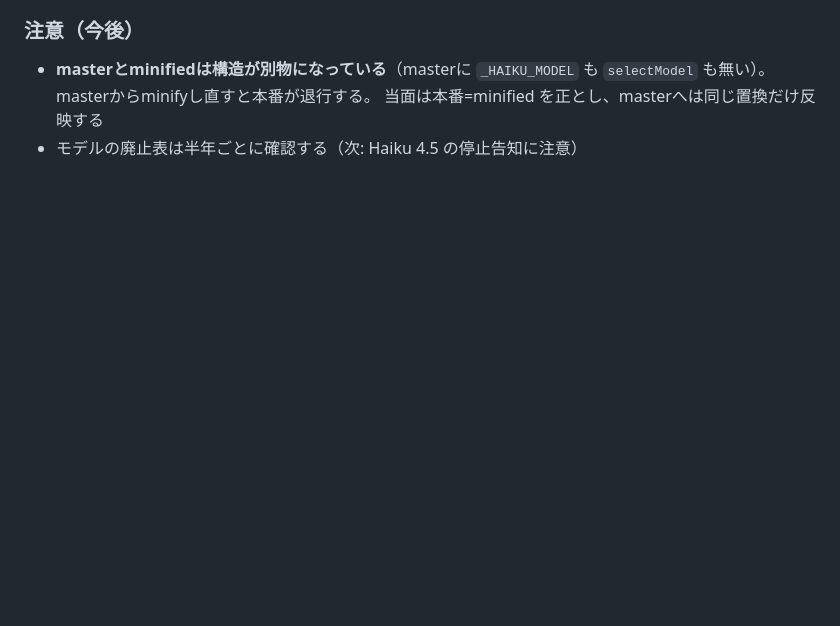
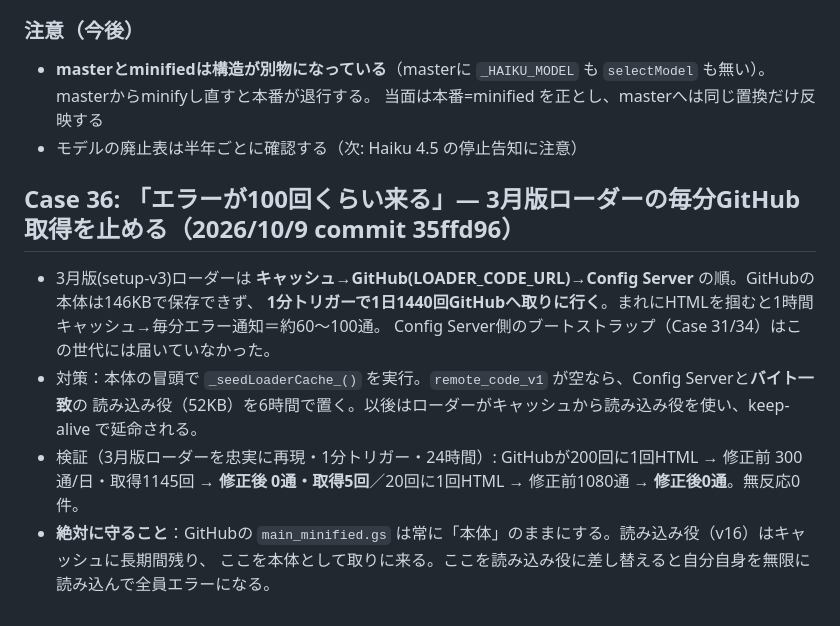
Before and after one commit to yousuke912/line-ai-setup, a Markdown page: .claude/rules/mistakes.md, the part around the change. Drawn GitHub-style; blank space fills up the shorter version.

Commit message:
docs: Case 36
Co-Authored-By: Claude Opus 5.5 <noreply@anthropic.com>

```diff
--- a/.claude/rules/mistakes.md
+++ b/.claude/rules/mistakes.md
@@ -464,3 +464,14 @@ try{if(c.get("rc_keep")===null){var s=c.get("remote_code_v1");
 - **masterとminifiedは構造が別物になっている**（masterに `_HAIKU_MODEL` も `selectModel` も無い）。masterからminifyし直すと本番が退行する。
   当面は本番=minified を正とし、masterへは同じ置換だけ反映する
 - モデルの廃止表は半年ごとに確認する（次: Haiku 4.5 の停止告知に注意）
+
+## Case 36: 「エラーが100回くらい来る」— 3月版ローダーの毎分GitHub取得を止める（2026/10/9 commit 35ffd96）
+- 3月版(setup-v3)ローダーは **キャッシュ→GitHub(LOADER_CODE_URL)→Config Server** の順。GitHubの本体は146KBで保存できず、
+  **1分トリガーで1日1440回GitHubへ取りに行く**。まれにHTMLを掴むと1時間キャッシュ→毎分エラー通知＝約60〜100通。
+  Config Server側のブートストラップ（Case 31/34）はこの世代には届いていなかった。
+- 対策：本体の冒頭で `_seedLoaderCache_()` を実行。`remote_code_v1` が空なら、Config Serverと**バイト一致**の
+  読み込み役（52KB）を6時間で置く。以後はローダーがキャッシュから読み込み役を使い、keep-alive で延命される。
+- 検証（3月版ローダーを忠実に再現・1分トリガー・24時間）:
+  GitHubが200回に1回HTML → 修正前 300通/日・取得1145回 → **修正後 0通・取得5回**／20回に1回HTML → 修正前1080通 → **修正後0通**。無反応0件。
+- **絶対に守ること**：GitHubの `main_minified.gs` は常に「本体」のままにする。読み込み役（v16）はキャッシュに長期間残り、
+  ここを本体として取りに来る。ここを読み込み役に差し替えると自分自身を無限に読み込んで全員エラーになる。
```
